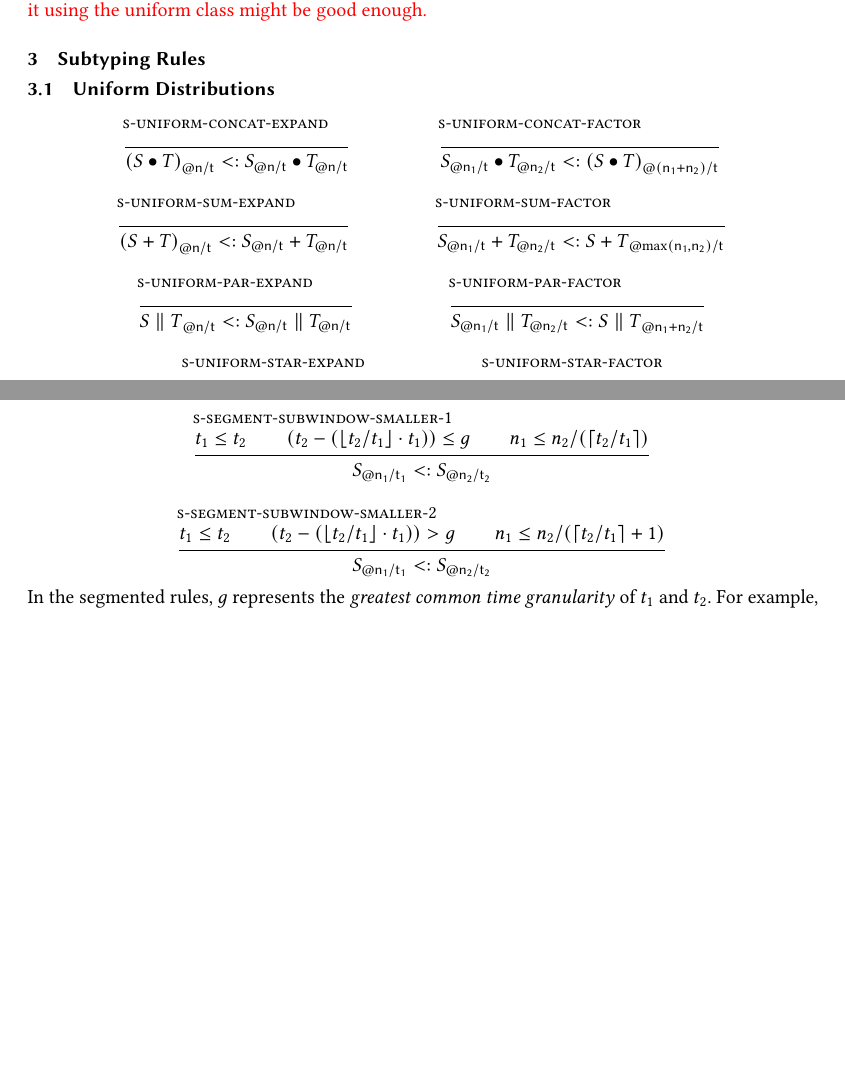
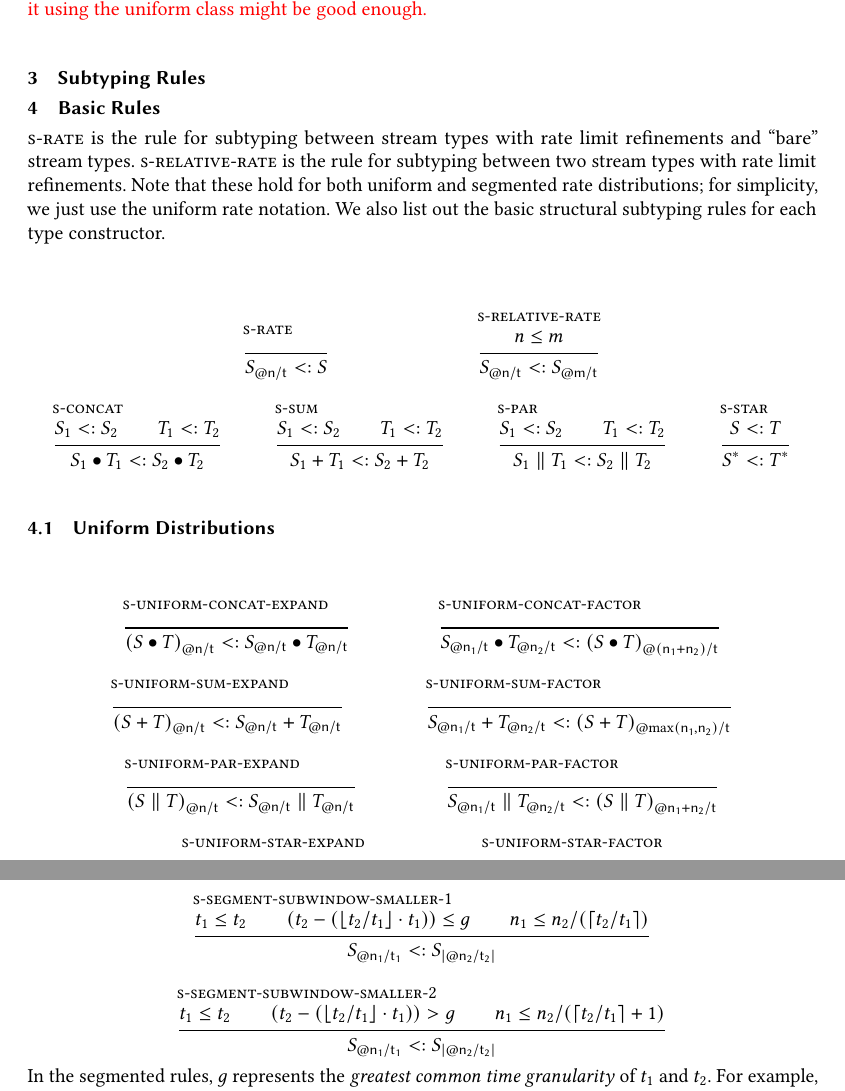
Before and after one commit to lucasdu2/stream-types-refinements, a LaTeX paper (stream-types-rate-limiter-draft-1.tex): two parts of pages 3 and 4 of 5 before the commit and two parts of pages 3 and 5 of 5 after it, joined at a grey line, cut so that both start at the same text, the shorter picture padded with empty space. Compiled offline with pdfLaTeX.

Commit message:
Add simple subtyping rules

```diff
--- a/stream-types-rate-limiter-draft-1.tex
+++ b/stream-types-rate-limiter-draft-1.tex
@@ -93,14 +93,24 @@ Here is the mapping of rate limiting algorithms onto these classes of event dist
 \todo{Perhaps we can add a third ``bursty'' class, although the current approach of just modeling it using the uniform class might be good enough.}
 
 \section{Subtyping Rules}
+\section{Basic Rules}
+\textsc{s-rate} is the rule for subtyping between stream types with rate limit refinements and ``bare'' stream types. \textsc{s-relative-rate} is the rule for subtyping between two stream types with rate limit refinements. Note that these hold for both uniform and segmented rate distributions; for simplicity, we just use the uniform rate notation. We also list out the basic structural subtyping rules for each type constructor.
+\begin{mathpar}
+  \inferrule [s-rate]{ }{\rr{S}{n}{t} \subtype S} \and
+  \inferrule [s-relative-rate]{n \leq m}{\rr{S}{n}{t} \subtype \rr{S}{m}{t}} \\
+  \inferrule [s-concat]{S_1 \subtype S_2 \\ T_1 \subtype T_2}{S_1 \bullet T_1 \subtype S_2 \bullet T_2} \and
+  \inferrule [s-sum]{S_1 \subtype S_2 \\ T_1 \subtype T_2}{S_1 + T_1 \subtype S_2 + T_2} \and
+  \inferrule [s-par]{S_1 \subtype S_2 \\ T_1 \subtype T_2}{S_1 \parallel T_1 \subtype S_2 \parallel T_2} \and
+  \inferrule [s-star]{S \subtype T}{S^* \subtype T^*}
+\end{mathpar}
 \subsection{Uniform Distributions}
 \begin{mathpar}
   \inferrule [s-uniform-concat-expand]{ }{\rr{(S \bullet T)}{n}{t} \subtype \rr{S}{n}{t} \bullet \rr{T}{n}{t}} \and
   \inferrule [s-uniform-concat-factor]{ }{\rr{S}{n_1}{t} \bullet \rr{T}{n_2}{t} \subtype \rr{(S \bullet T)}{(n_1+n_2)}{t}} \and
   \inferrule [s-uniform-sum-expand]{ }{\rr{(S+T)}{n}{t} \subtype \rr{S}{n}{t} + \rr{T}{n}{t}} \and
-  \inferrule [s-uniform-sum-factor]{ }{\rr{S}{n_1}{t} + \rr{T}{n_2}{t} \subtype \rr{S+T}{\max(n_1, n_2)}{t}} \and
-  \inferrule [s-uniform-par-expand]{ }{\rr{S \parallel T}{n}{t} \subtype \rr{S}{n}{t} \parallel \rr{T}{n}{t}} \and
-  \inferrule [s-uniform-par-factor]{ }{\rr{S}{n_1}{t} \parallel \rr{T}{n_2}{t} \subtype \rr{S \parallel T}{n_1+n_2}{t}} \\
+  \inferrule [s-uniform-sum-factor]{ }{\rr{S}{n_1}{t} + \rr{T}{n_2}{t} \subtype \rr{(S+T)}{\max(n_1, n_2)}{t}} \and
+  \inferrule [s-uniform-par-expand]{ }{\rr{(S \parallel T)}{n}{t} \subtype \rr{S}{n}{t} \parallel \rr{T}{n}{t}} \and
+  \inferrule [s-uniform-par-factor]{ }{\rr{S}{n_1}{t} \parallel \rr{T}{n_2}{t} \subtype \rr{(S \parallel T)}{n_1+n_2}{t}} \\
   \inferrule [s-uniform-star-expand]{ }{\rr{(S^*)}{n}{t} \subtype (\rr{S}{n}{t})^*} \and
   \inferrule [s-uniform-star-factor]{ }{(\rr{S}{n}{t})^* \subtype \rr{(S^*)}{2n}{t}}
 \end{mathpar}
@@ -139,8 +149,8 @@ First, we lay out the rules when the subtype has a larger window size.
 Next, we lay out the rules when the subtype has a smaller window size. To make these work, we need to impose more nuanced constraints on the relative event counts in a way that corresponds to the relative window sizes.
 \begin{mathpar}
   \inferrule [s-uniform-subwindow-smaller]{t_1 \leq t_2 \\ n_1 \leq n_2/(\ceil{t_2/t_1})}{\rr{S}{n_1}{t_1} \subtype \rr{S}{n_2}{t_2}} \\
-  \inferrule [s-segment-subwindow-smaller-1]{t_1 \leq t_2 \\ (t_2 - (\floor{t_2/t_1} \cdot t_1)) \leq g \\ n_1 \leq n_2/(\ceil{t_2/t_1})}{\rr{S}{n_1}{t_1} \subtype \rr{S}{n_2}{t_2}} \and
-  \inferrule [s-segment-subwindow-smaller-2]{t_1 \leq t_2 \\ (t_2 - (\floor{t_2/t_1} \cdot t_1)) > g \\ n_1 \leq n_2/(\ceil{t_2/t_1}+1)}{\rr{S}{n_1}{t_1} \subtype \rr{S}{n_2}{t_2}}
+  \inferrule [s-segment-subwindow-smaller-1]{t_1 \leq t_2 \\ (t_2 - (\floor{t_2/t_1} \cdot t_1)) \leq g \\ n_1 \leq n_2/(\ceil{t_2/t_1})}{\rr{S}{n_1}{t_1} \subtype \rrseg{S}{n_2}{t_2}} \and
+  \inferrule [s-segment-subwindow-smaller-2]{t_1 \leq t_2 \\ (t_2 - (\floor{t_2/t_1} \cdot t_1)) > g \\ n_1 \leq n_2/(\ceil{t_2/t_1}+1)}{\rr{S}{n_1}{t_1} \subtype \rrseg{S}{n_2}{t_2}}
 \end{mathpar}
 In the segmented rules, $g$ represents the \textit{greatest common time granularity} of $t_1$ and $t_2$. For example, if $t_1$ is 2 second and $t_2$ is 5 seconds, $g$ would be $1$ second; if $t_1$ is 0.3 seconds and $t_2$ is 4 seconds, $g$ would be 0.1 seconds; if $t_1$ is 3 seconds and $t_2$ is 4.55 seconds, $g$ would be 0.01 seconds.
 
```
